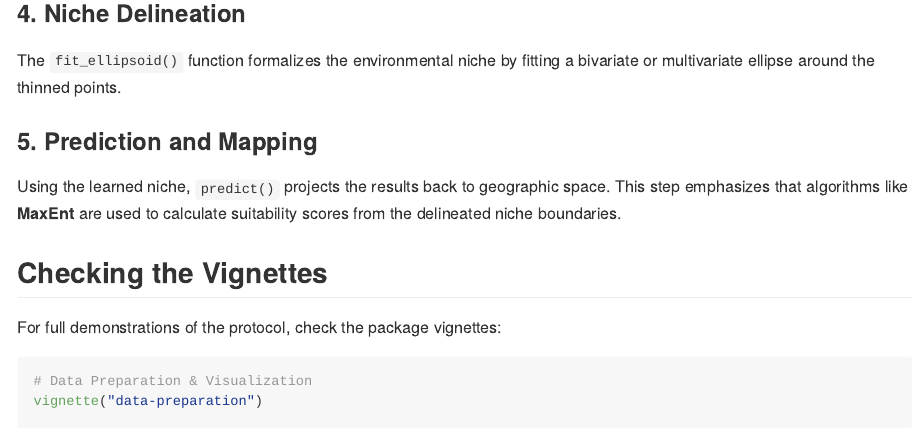
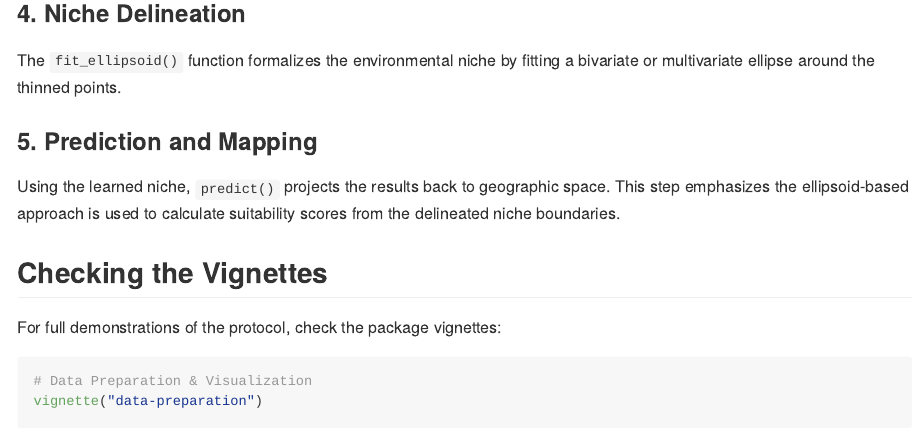
Before and after one commit to paanwaris/bean, an R Markdown document (README.Rmd): the page in a window 1100 px wide, from 1770 px down. Rendered offline with R 4.5, knitr and Pandoc, with nearby package versions; badge pictures from the web are left out.

Commit message:
Update README.Rmd

```diff
--- a/README.Rmd
+++ b/README.Rmd
@@ -126,8 +126,8 @@ fitting a bivariate or multivariate ellipse around the thinned points.
 ### 5. Prediction and Mapping
 
 Using the learned niche, `predict()` projects the results back to
-geographic space. This step emphasizes that algorithms like **MaxEnt**
-are used to calculate suitability scores from the delineated niche
+geographic space. This step emphasizes the ellipsoid-based approach
+is used to calculate suitability scores from the delineated niche
 boundaries.
 
 ## Checking the Vignettes
```
